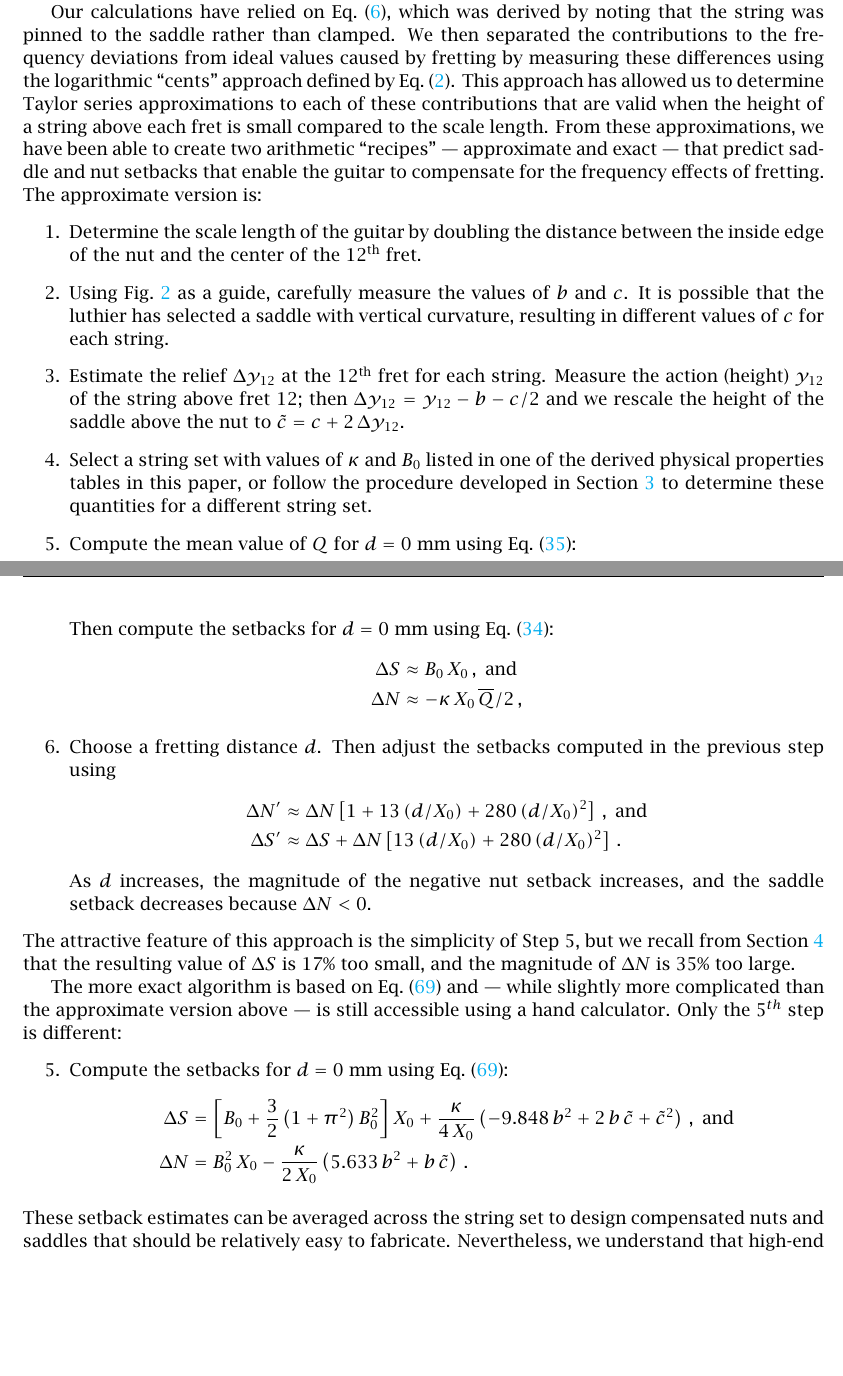
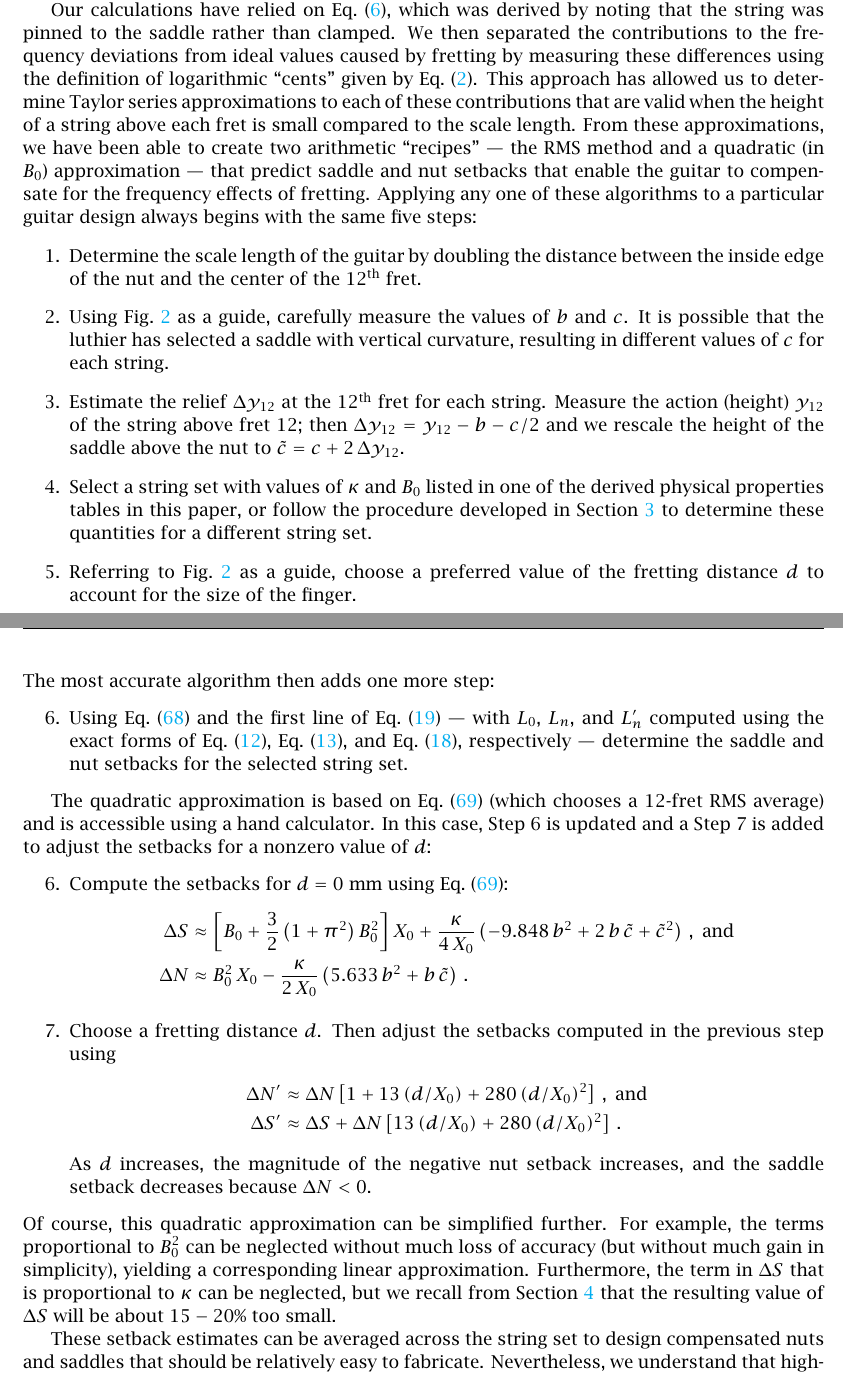
Before and after one commit to beausol/classical-guitar, a LaTeX paper (cgic/cgic.tex, which reads files/conc.tex, files/rms.tex): two parts of pages 27 and 28 of 45, joined at a grey line, cut so that both start at the same text, the shorter picture padded with empty space. The pictures show the PDF file cgic/cgic.pdf that the author committed with the source.

Commit message:
Updated the conclusion for clarity.
Adopted Matt's suggestion for which recipes to use; reorganized a little; updated rms.tex for consistency.

The text is done! References TBD soon.

```diff
--- a/files/conc.tex
+++ b/files/conc.tex
@@ -11,21 +11,37 @@
 
  In this work, we have constructed a model of classical guitar intonation that includes the effects of the resonant length of the fretted string, linear mass density, tension, and bending stiffness. We have described a simple experimental approach to estimating the increase in string tension arising from an increase in its length, and then the corresponding mechanical stiffness. This allows us to determine the saddle and nut positions needed to compensate the guitar for a particular string, and we propose a simple approach to find averages of these positions to accommodate a variety of strings. This ``mean'' method benefits further from temperament techniques --- such as harmonic tuning --- that can enhance the intonation of the classical guitar for particular musical pieces.
 
-Our calculations have relied on \eqn{f_m_stiff}, which was derived by noting that the string was pinned to the saddle rather than clamped. We then separated the contributions to the frequency deviations from ideal values caused by fretting by measuring these differences using the logarithmic ``cents'' approach defined by \eqn{cents_def}. This approach has allowed us to determine Taylor series approximations to each of these contributions that are valid when the height of a string above each fret is small compared to the scale length. From these approximations, we have been able to create two arithmetic ``recipes'' --- approximate and exact --- that predict saddle and nut setbacks that enable the guitar to compensate for the frequency effects  of fretting. The approximate version is:
+Our calculations have relied on \eqn{f_m_stiff}, which was derived by noting that the string was pinned to the saddle rather than clamped. We then separated the contributions to the frequency deviations from ideal values caused by fretting by measuring these differences using the definition of logarithmic ``cents'' given by \eqn{cents_def}. This approach has allowed us to determine Taylor series approximations to each of these contributions that are valid when the height of a string above each fret is small compared to the scale length. From these approximations, we have been able to create two arithmetic ``recipes'' --- the RMS method and a quadratic (in $B_0$) approximation --- that predict saddle and nut setbacks that enable the guitar to compensate for the frequency effects of fretting. Applying any one of these algorithms to a particular guitar design always begins with the same five steps:
 \begin{enumerate}
     \item Determine the scale length of the guitar by doubling the distance between the inside edge of the nut and the center of the $12^\textrm{th}$ fret.
     \item Using \fig{guitar_schematic} as a guide, carefully measure the values of $b$ and $c$. It is possible that the luthier has selected a saddle with vertical curvature, resulting in different values of $c$ for each string.
     \item Estimate the relief $\Delta y_{12}$ at the $12^\textrm{th}$ fret for each string. Measure the action (height) $y_{12}$ of the string above fret 12; then $\Delta y_{12} = y_{12} - b - c/2$ and we rescale the height of the saddle above the nut to $\tilde{c} = c + 2\, \Delta y_{12}$.
     \item Select a string set with values of $\kappa$ and $B_0$ listed in one of the derived physical properties tables in this paper, or follow the procedure developed in \sct{exp} to determine these quantities for a different string set.
-    \item Compute the mean value of $Q$ for $d = 0$~mm using \eqn{qbar_approx}:
-    \begin{equation*}
-        \overline{Q} \approx \frac{77.9\, b^2 + 35.6\, b\, \tilde{c} + 5.82\, \tilde{c}^{2}}{24\, X_0^2}\, .
-    \end{equation*}
-    Then compute the setbacks for $d = 0$~mm using \eqn{comp_approx}:
+    \item Referring to \fig{guitar_schematic} as a guide, choose a preferred value of the fretting distance $d$ to account for the size of the finger.
+\end{enumerate}
+The most accurate algorithm then adds one more step:
+\begin{enumerate}
+    \setcounter{enumi}{5}
+    \item Using \eqn{rms_sol_quad} and the first line of \eqn{q_n_approx} --- with $L_0$, $L_n$, and $L_n^\prime$ computed using the exact forms of \eqn{l_0_def}, \eqn{l_n_def}, and \eqn{l_p_def}, respectively --- determine the saddle and nut setbacks for the selected string set.
+\end{enumerate}
+
+The quadratic approximation is based on \eqn{rms_sol_comp} (which chooses a 12-fret RMS average) and  is accessible using a hand calculator. In this case, Step 6 is updated and a Step 7 is added to adjust the setbacks for a nonzero value of $d$:
+\begin{enumerate}
+    \setcounter{enumi}{5}
+    \item Compute the setbacks for $d = 0$~mm using \eqn{rms_sol_comp}:
     \begin{align*}
-        \Delta S &\approx B_0\, X_0\, , \nd \\
-        \Delta N &\approx - \kappa\, X_0\, \overline{Q} / 2\, ,
+        \Delta S &\approx \left[ B_0 + \frac{3}{2} \left(1 + \pi^2\right) B_0^2 \right] X_0 + \frac{\kappa}{4\, X_0} \left( -9.848\, b^2 + 2\, b\, \tilde{c} + \tilde{c}^2 \right)\, , \nd \\
+        \Delta N &\approx B_0^2\, X_0 - \frac{\kappa}{2\, X_0} \left( 5.633\, b^2 + b\, \tilde{c} \right)\, .
     \end{align*}
+    % \item Compute the mean value of $Q$ for $d = 0$~mm using \eqn{qbar_approx}:
+    % \begin{equation*}
+    %     \overline{Q} \approx \frac{77.9\, b^2 + 35.6\, b\, \tilde{c} + 5.82\, \tilde{c}^{2}}{24\, X_0^2}\, .
+    % \end{equation*}
+    % Then compute the setbacks for $d = 0$~mm using \eqn{comp_approx}:
+    % \begin{align*}
+    %     \Delta S &\approx B_0\, X_0\, , \nd \\
+    %     \Delta N &\approx - \kappa\, X_0\, \overline{Q} / 2\, ,
+    % \end{align*}
     \item Choose a fretting distance $d$. Then adjust the setbacks computed in the previous step using
     \begin{align*}
         \Delta N^\prime &\approx \Delta N \left[ 1 + 13\, (d/X_0) + 280\, (d/X_0)^2 \right]\, , \nd \\
@@ -33,16 +49,7 @@ Our calculations have relied on \eqn{f_m_stiff}, which was derived by noting tha
     \end{align*}
     As $d$ increases, the magnitude of the negative nut setback increases, and the saddle setback decreases because $\Delta N < 0$.
 \end{enumerate}
-The attractive feature of this approach is the simplicity of Step 5, but we recall from \sct{comp} that the resulting value of $\Delta S$ is 17\% too small, and the magnitude of $\Delta N$ is 35\% too large.
+Of course, this quadratic approximation can be simplified further. For example, the terms proportional to $B_0^2$ can be neglected without much loss of accuracy (but without much gain in simplicity), yielding a corresponding linear approximation. Furthermore, the term in $\Delta S$ that is proportional to $\kappa$ can be neglected, but we recall from \sct{comp} that the resulting value of $\Delta S$ will be about  $15 - 20$\% too small.
 
-The more exact algorithm is based on \eqn{rms_sol_comp} and --- while slightly more complicated than the approximate version above --- is still accessible using a hand calculator. Only the 5$^{th}$ step is different:
-\begin{enumerate}
-    \setcounter{enumi}{4}
-    \item Compute the setbacks for $d = 0$~mm using \eqn{rms_sol_comp}:
-    \begin{align*}
-        \Delta S &= \left[ B_0 + \frac{3}{2} \left(1 + \pi^2\right) B_0^2 \right] X_0 + \frac{\kappa}{4\, X_0} \left( -9.848\, b^2 + 2\, b\, \tilde{c} + \tilde{c}^2 \right)\, , \nd \\
-        \Delta N &= B_0^2\, X_0 - \frac{\kappa}{2\, X_0} \left( 5.633\, b^2 + b\, \tilde{c} \right)\, .
-    \end{align*}
-\end{enumerate}
 These setback estimates can be averaged across the string set to design compensated nuts and saddles that should be relatively easy to fabricate. Nevertheless, we understand that high-end (concert) guitars that are likely to rely on one or two string sets (and the appropriate value of $d$ for one guitar player) will benefit from the full, more accurate treatment of individual string setbacks.
 
--- a/files/rms.tex
+++ b/files/rms.tex
@@ -96,7 +96,7 @@ The corresponding solution when the quadratic stiffness term is included is give
   \sigma_1\, B_0 + \half \left(1 + \pi^2\right) \left(2 \sigma_1 + \sigma_2\right) B_0^2 + \half\, \kappa\, \overline{Q}_0
 \end{bmatrix}\, .
  \end{equation}
-If we choose $n_\text{max} = 12$, then we can compute $\sigma_k$ and $\overline{Q}_k$ in terms of powers of $b$ and $c$ to find
+If we choose $n_\text{max} = 12$, then when $d = 0$ we can compute $\sigma_k$ and $\overline{Q}_k$ in terms of powers of $b$ and $c$ to find
 \begin{align} \label{eqn:rms_sol_comp}
   \Delta S &= \left[ B_0 + \frac{3}{2} \left(1 + \pi^2\right) B_0^2 \right] X_0 + \frac{\kappa}{4\, X_0} \left( -9.848\, b^2 + 2\, b\, c + c^2 \right)\, , \nd \\
   \Delta N &= B_0^2\, X_0 - \frac{\kappa}{2\, X_0} \left( 5.633\, b^2 + b\, c \right)\, .
```
Also changed, not shown: cgic/cgic.pdf, files/conc.tex (4 more changed lines).
